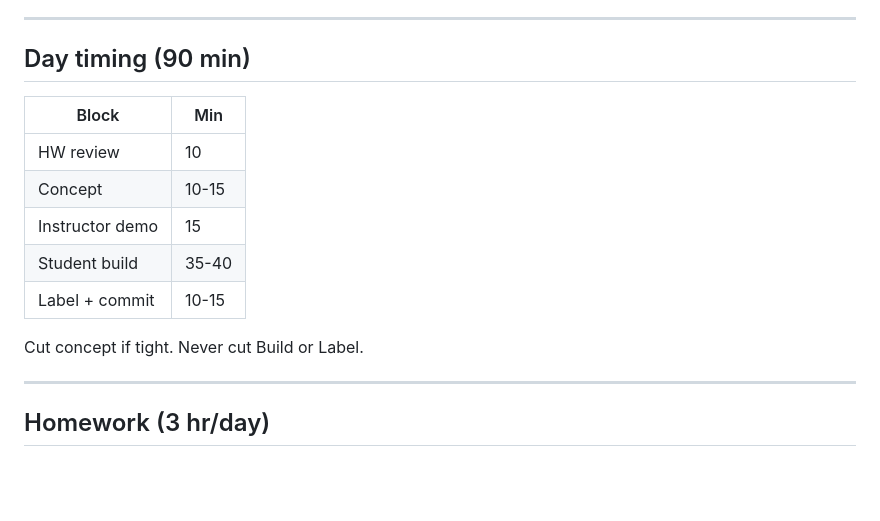
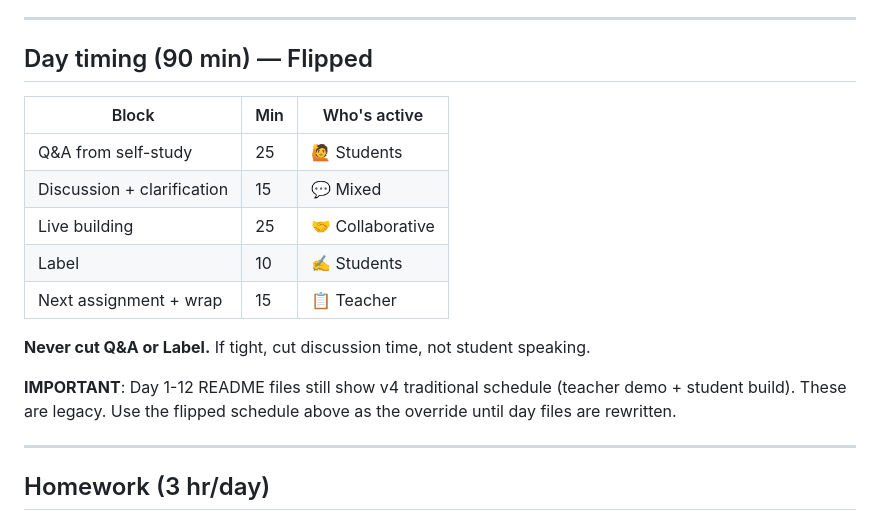
Before and after one commit to hheinsoee/teach, a Markdown page: course-0-web-essentials/AGENT.md, the part around the change. Rendered like a GitHub page; blank space fills up the shorter version.

```diff
--- a/course-0-web-essentials/AGENT.md
+++ b/course-0-web-essentials/AGENT.md
@@ -141,17 +141,19 @@ Every `day-NN/` contains:
 
 ---
 
-## Day timing (90 min)
+## Day timing (90 min) — Flipped
 
-| Block | Min |
-|---|---|
-| HW review | 10 |
-| Concept | 10-15 |
-| Instructor demo | 15 |
-| Student build | 35-40 |
-| Label + commit | 10-15 |
+| Block | Min | Who's active |
+|---|---|---|
+| Q&A from self-study | 25 | 🙋 Students |
+| Discussion + clarification | 15 | 💬 Mixed |
+| Live building | 25 | 🤝 Collaborative |
+| Label | 10 | ✍️ Students |
+| Next assignment + wrap | 15 | 📋 Teacher |
 
-Cut concept if tight. Never cut Build or Label.
+**Never cut Q&A or Label.** If tight, cut discussion time, not student speaking.
+
+**IMPORTANT**: Day 1-12 README files still show v4 traditional schedule (teacher demo + student build). These are legacy. Use the flipped schedule above as the override until day files are rewritten.
 
 ---
 
```
Also changed, not shown: course-0-web-essentials/README.md (+14 -8 lines).
